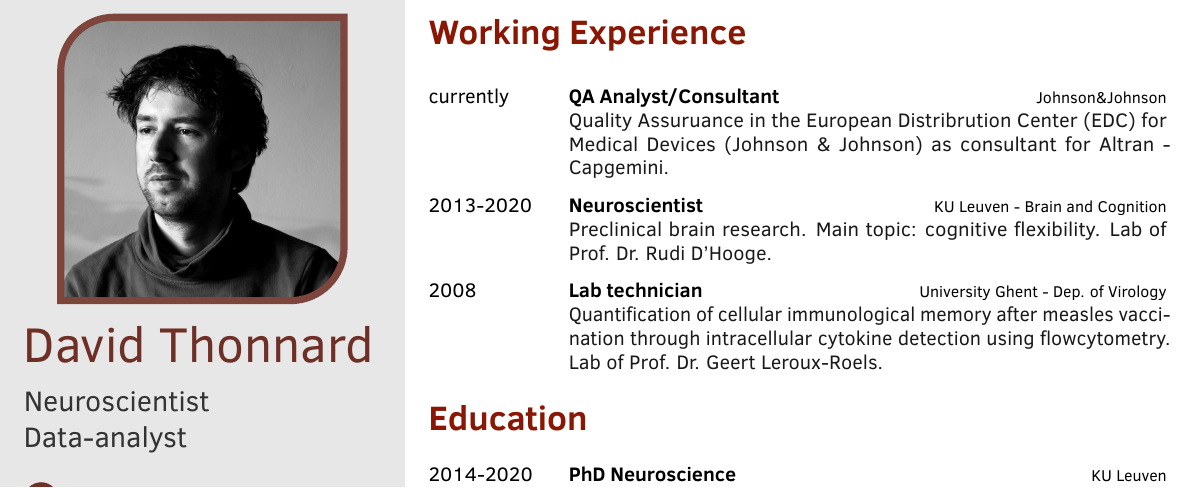
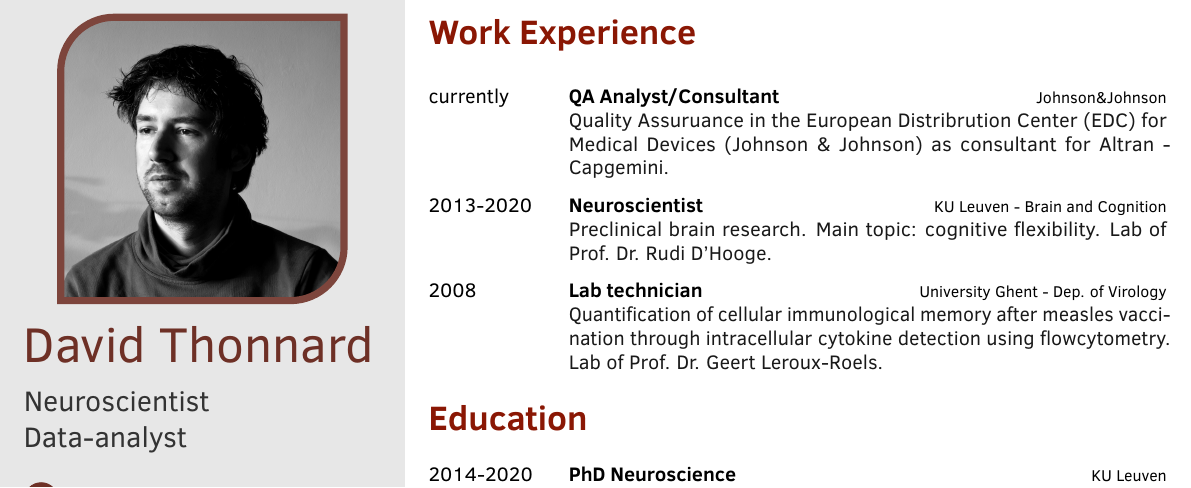
Before and after one commit to Thonnard/cv, a LaTeX CV (CV David Thonnard.tex): part of page 1 of 2, cut so that both start at the same text. Compiled offline with pdfLaTeX.

Commit message:
grammar mistake

```diff
--- a/CV David Thonnard.tex
+++ b/CV David Thonnard.tex
@@ -241,7 +241,7 @@
 
 \makefrontsidebar
 
-\cvsection{Working Experience}
+\cvsection{Work Experience}
 \begin{cvtable}[2]
 	\cvitem{currently}{QA Analyst/Consultant}{Johnson\&Johnson}{Quality Assuruance in the European Distribrution Center (EDC) for Medical Devices (Johnson \& Johnson) as consultant for Altran - Capgemini.}
 	\cvitem{2013-2020}{Neuroscientist}{KU Leuven - Brain and Cognition}{Preclinical brain research. Main topic: cognitive flexibility. Lab of Prof. Dr. Rudi D'Hooge.}
```
Also changed, not shown: CV David Thonnard.pdf.
